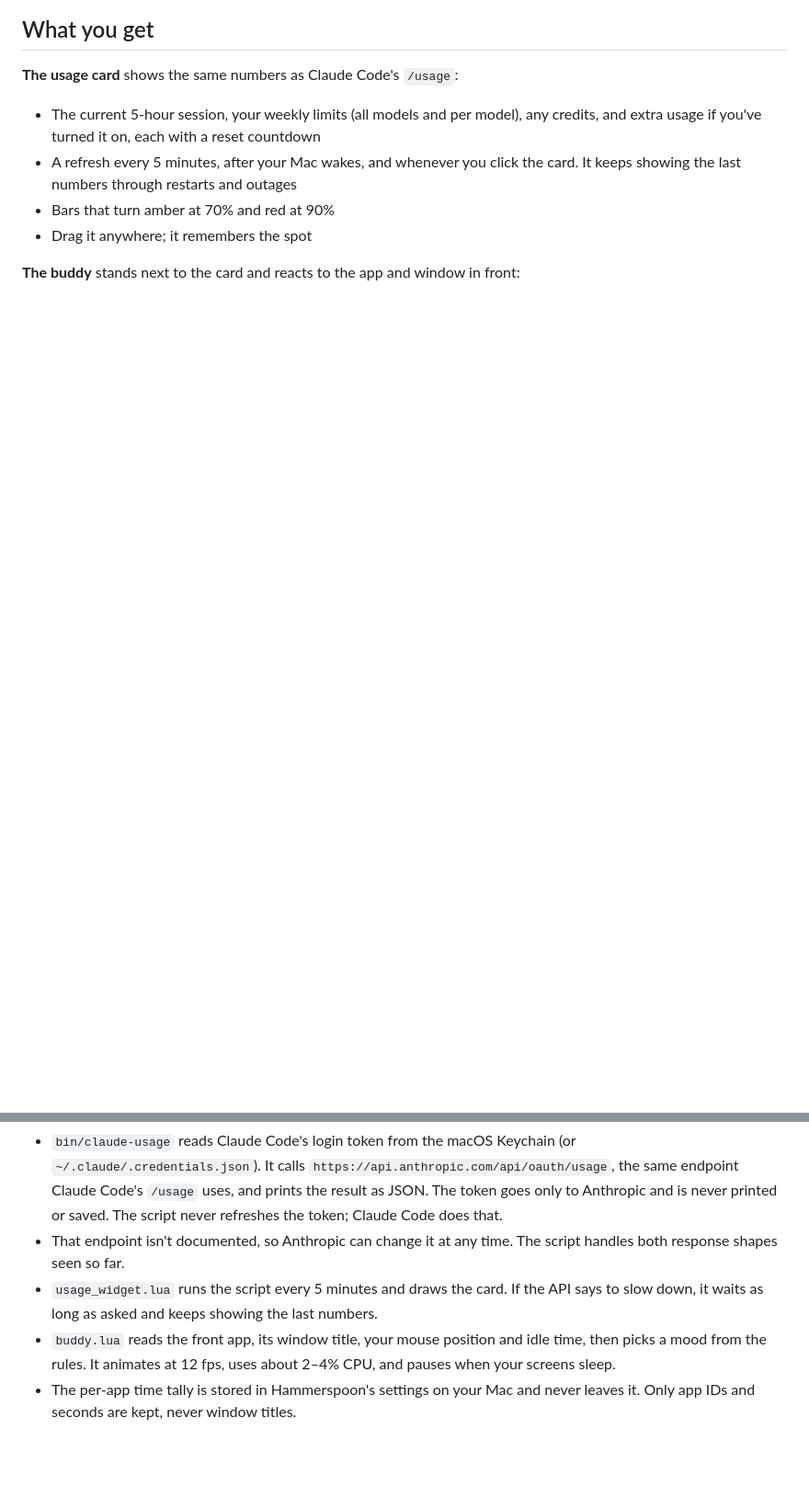
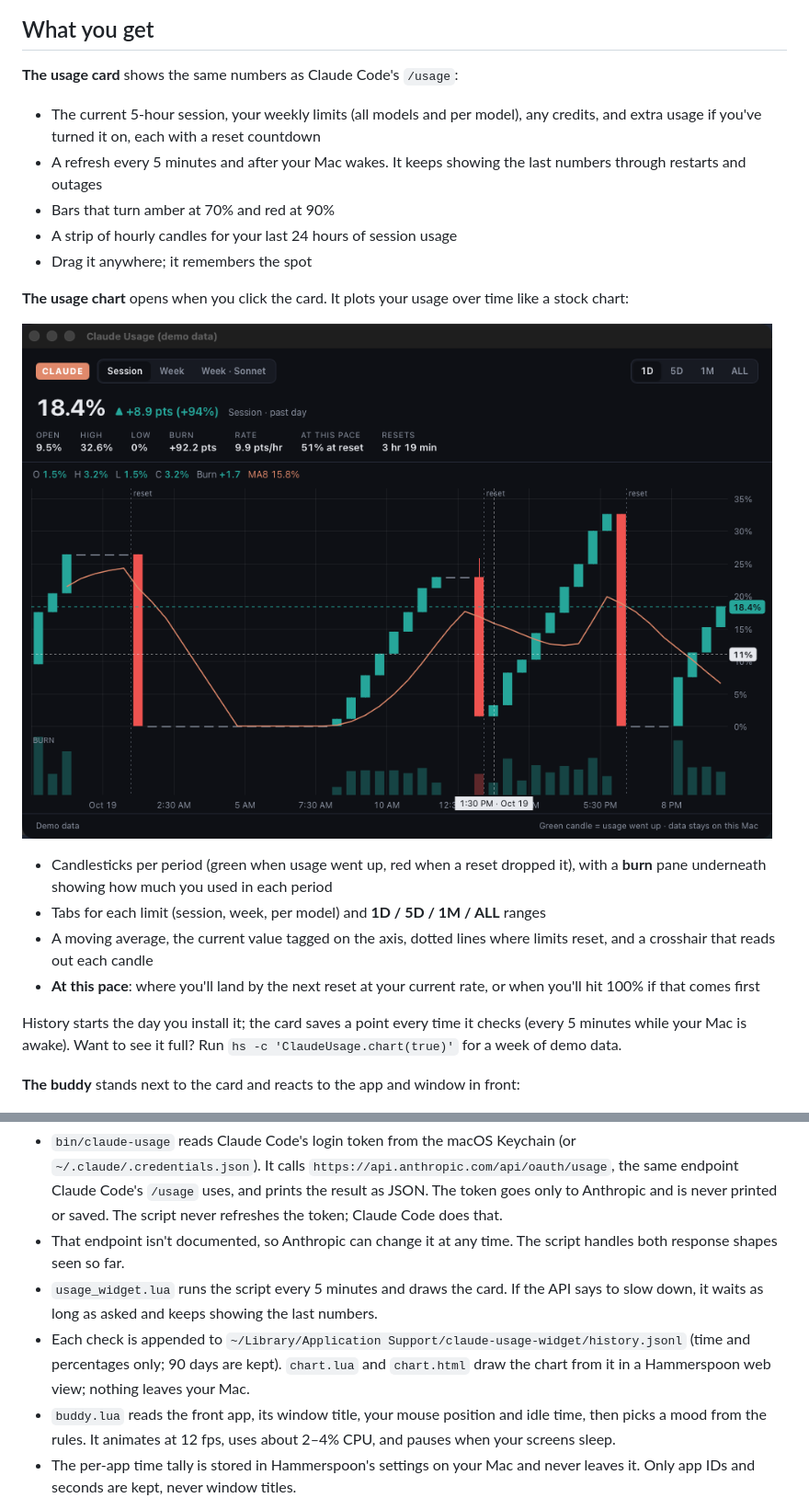
Before and after one commit to HomeFront-tech/claude-usage-widget, a Markdown page: README.md, 2 parts joined by grey strips. Shown at 92% size. Rendered like a GitHub page; pictures changed too: docs/chart.png (added); blank space fills up the shorter version.

```diff
--- a/README.md
+++ b/README.md
@@ -12,10 +12,28 @@ There's no AI inside: the buddy runs on plain rules.
 
 - The current 5-hour session, your weekly limits (all models and per model), any
   credits, and extra usage if you've turned it on, each with a reset countdown
-- A refresh every 5 minutes, after your Mac wakes, and whenever you click the card.
-  It keeps showing the last numbers through restarts and outages
+- A refresh every 5 minutes and after your Mac wakes. It keeps showing the last
+  numbers through restarts and outages
 - Bars that turn amber at 70% and red at 90%
+- A strip of hourly candles for your last 24 hours of session usage
 - Drag it anywhere; it remembers the spot
+
+**The usage chart** opens when you click the card. It plots your usage over time like a
+stock chart:
+
+![Usage chart](docs/chart.png)
+
+- Candlesticks per period (green when usage went up, red when a reset dropped it),
+  with a **burn** pane underneath showing how much you used in each period
+- Tabs for each limit (session, week, per model) and **1D / 5D / 1M / ALL** ranges
+- A moving average, the current value tagged on the axis, dotted lines where limits
+  reset, and a crosshair that reads out each candle
+- **At this pace**: where you'll land by the next reset at your current rate, or when
+  you'll hit 100% if that comes first
+
+History starts the day you install it; the card saves a point every time it checks
+(every 5 minutes while your Mac is awake). Want to see it full? Run
+`hs -c 'ClaudeUsage.chart(true)'` for a week of demo data.
 
 **The buddy** stands next to the card and reacts to the app and window in front:
 
@@ -146,6 +164,9 @@ response).
   handles both response shapes seen so far.
 - `usage_widget.lua` runs the script every 5 minutes and draws the card. If the API
   says to slow down, it waits as long as asked and keeps showing the last numbers.
+- Each check is appended to `~/Library/Application Support/claude-usage-widget/history.jsonl`
+  (time and percentages only; 90 days are kept). `chart.lua` and `chart.html` draw the
+  chart from it in a Hammerspoon web view; nothing leaves your Mac.
 - `buddy.lua` reads the front app, its window title, your mouse position and idle time,
   then picks a mood from the rules. It animates at 12 fps, uses about 2–4% CPU, and
   pauses when your screens sleep.
```
Also changed, not shown: 3 other files.
